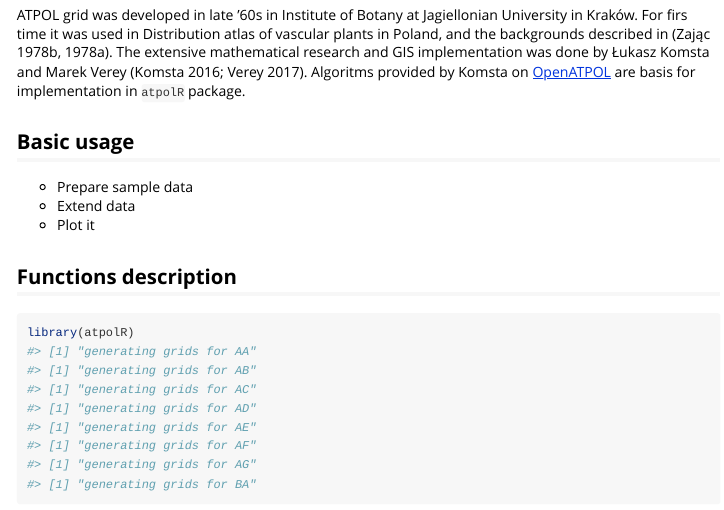
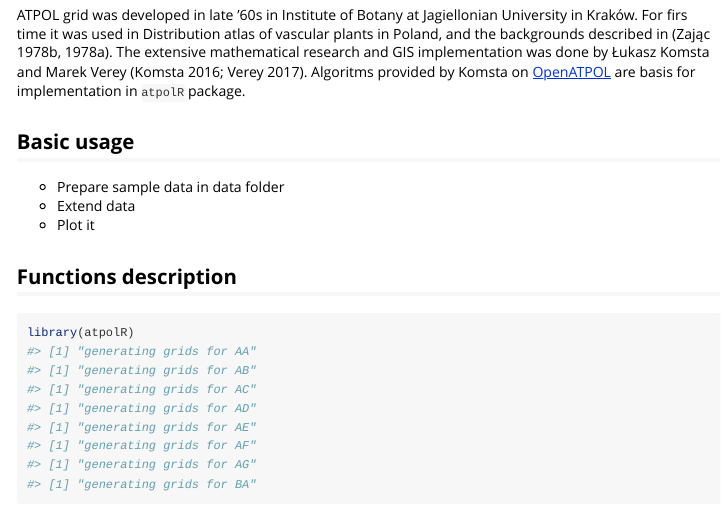
Before and after one commit to gsapijaszko/atpolR, an R Markdown document (vignettes/atpolR.Rmd): the page in a window 1100 px wide, from 130 px down. Rendered offline with R 4.5, knitr and Pandoc, with nearby package versions; some code elsewhere in the file could not run offline.

Commit message:
small update

```diff
--- a/vignettes/atpolR.Rmd
+++ b/vignettes/atpolR.Rmd
@@ -20,7 +20,7 @@ ATPOL grid was developed in late '60s in Institute of Botany at Jagiellonian Uni
 
 ## Basic usage
 
-* Prepare sample data
+* Prepare sample data in data folder
 * Extend data
 * Plot it
 
```
